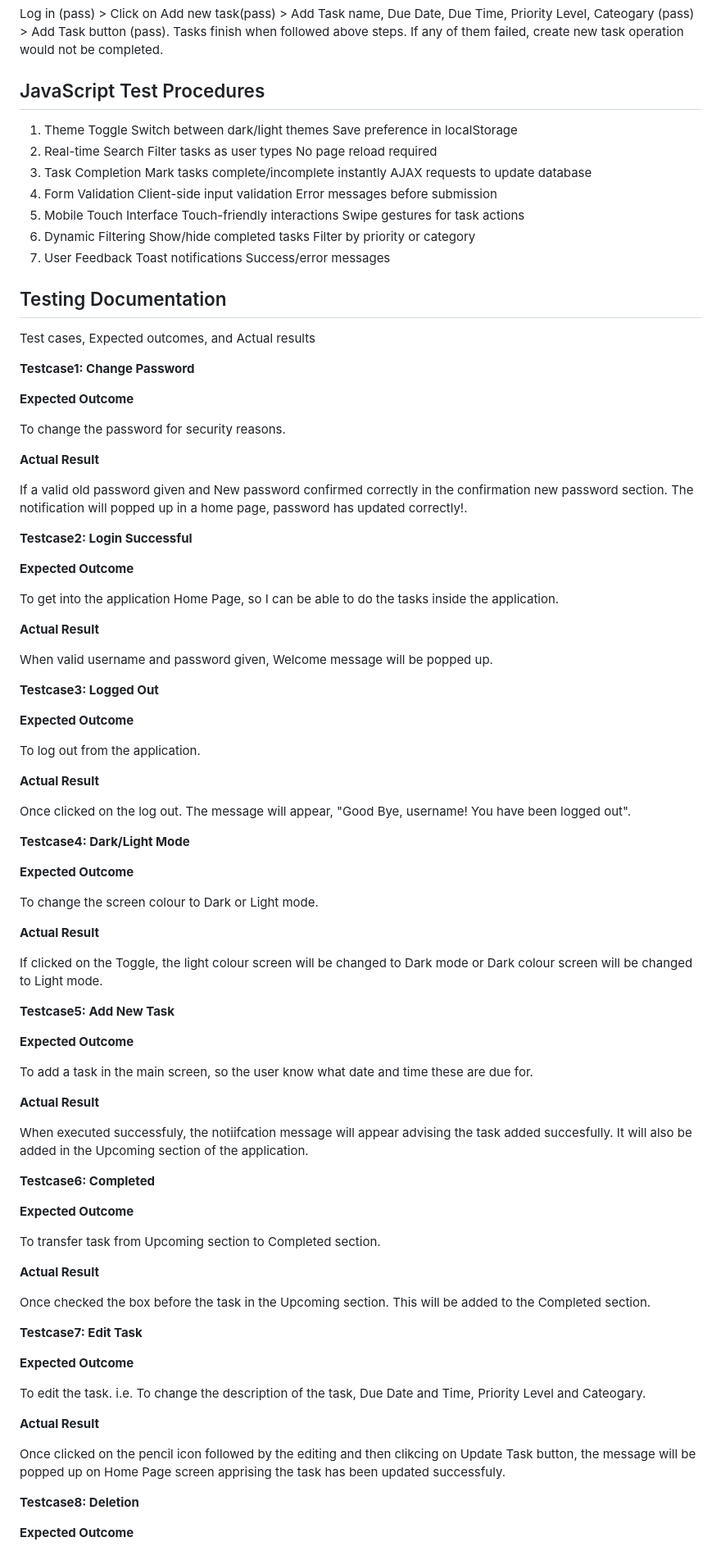
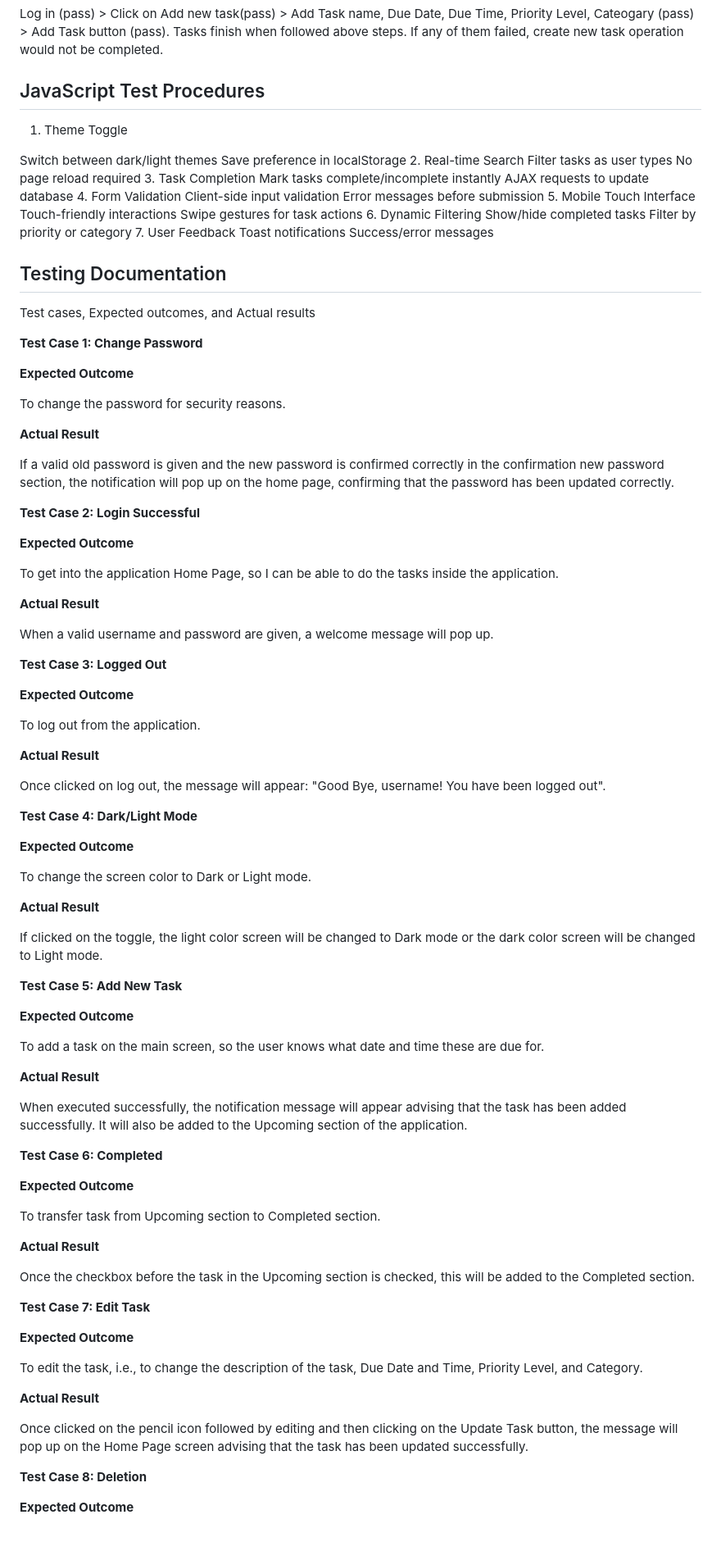
Before and after one commit to Ray786719/ToDo, a Markdown page: README.md, the part around one of its changes. Shown at 82% size. GitHub-like rendering.

Commit message:
Rectified the typos in Testing Documentation in ReadME file

```diff
--- a/README.md
+++ b/README.md
@@ -168,7 +168,9 @@ Log in (pass) > Click on Add new task(pass) > Add Task name, Due Date, Due Time,
 Tasks finish when followed above steps. If any of them failed, create new task operation would not be completed.
 
 ## JavaScript Test Procedures
+
 1. Theme Toggle
+
 Switch between dark/light themes
 Save preference in localStorage
 2. Real-time Search
@@ -194,7 +196,7 @@ Success/error messages
 
 Test cases, Expected outcomes, and Actual results
 
-**Testcase1: Change Password**
+**Test Case 1: Change Password**
 
 **Expected Outcome**
 
@@ -202,9 +204,9 @@ To change the password for security reasons.
 
 **Actual Result**
 
-If a valid old password given and New password confirmed correctly in the confirmation new password section. The notification will popped up in a home page, password has updated correctly!.
+If a valid old password is given and the new password is confirmed correctly in the confirmation new password section, the notification will pop up on the home page, confirming that the password has been updated correctly.
 
-**Testcase2: Login Successful**
+**Test Case 2: Login Successful**
 
 **Expected Outcome**
 
@@ -212,9 +214,9 @@ To get into the application Home Page, so I can be able to do the tasks inside t
 
 **Actual Result**
 
-When valid username and password given, Welcome message will be popped up.
+When a valid username and password are given, a welcome message will pop up.
 
-**Testcase3: Logged Out**
+**Test Case 3: Logged Out**
 
 **Expected Outcome**
 
@@ -222,32 +224,30 @@ To log out from the application.
 
 **Actual Result**
 
-Once clicked on the log out. The message will appear,
+Once clicked on log out, the message will appear:
 "Good Bye, username! You have been logged out".
 
-**Testcase4: Dark/Light Mode**
+**Test Case 4: Dark/Light Mode**
 
 **Expected Outcome**
 
-To change the screen colour to Dark or Light mode.
+To change the screen color to Dark or Light mode.
 
 **Actual Result**
 
-If clicked on the Toggle, the light colour screen will be changed to Dark mode or Dark colour screen will be
-changed to Light mode.
+If clicked on the toggle, the light color screen will be changed to Dark mode or the dark color screen will be changed to Light mode.
 
-**Testcase5: Add New Task**
+**Test Case 5: Add New Task**
 
 **Expected Outcome**
 
-To add a task in the main screen, so the user know what date and time these are due for.
+To add a task on the main screen, so the user knows what date and time these are due for.
 
 **Actual Result**
 
-When executed successfuly, the notiifcation message will appear advising the task added succesfully.
-It will also be added in the Upcoming section of the application.
+When executed successfully, the notification message will appear advising that the task has been added successfully. It will also be added to the Upcoming section of the application.
 
-**Testcase6: Completed**
+**Test Case 6: Completed**
 
 **Expected Outcome**
 
@@ -255,20 +255,19 @@ To transfer task from Upcoming section to Completed section.
 
 **Actual Result**
 
-Once checked the box before the task in the Upcoming section. This will be added to the Completed section.
+Once the checkbox before the task in the Upcoming section is checked, this will be added to the Completed section.
 
-**Testcase7: Edit Task**
+**Test Case 7: Edit Task**
 
 **Expected Outcome**
 
-To edit the task. i.e. To change the description of the task, Due Date and Time, Priority Level and Cateogary.
+To edit the task, i.e., to change the description of the task, Due Date and Time, Priority Level, and Category.
 
 **Actual Result**
 
-Once clicked on the pencil icon followed by the editing and then clikcing on Update Task button, the message will be popped up on Home Page
-screen apprising the task has been updated successfuly.
+Once clicked on the pencil icon followed by editing and then clicking on the Update Task button, the message will pop up on the Home Page screen advising that the task has been updated successfully.
 
-**Testcase8: Deletion**
+**Test Case 8: Deletion**
 
 **Expected Outcome**
 
```
Also changed, not shown: other parts of README.md (+3 -2 lines).
